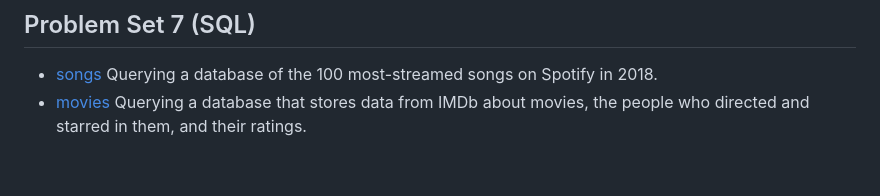
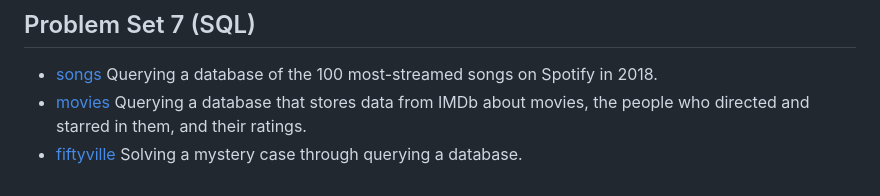
Before and after one commit to faitinchan/CS50x, a Markdown page: README.md, the part around the change. GitHub-like rendering.

```diff
--- a/README.md
+++ b/README.md
@@ -50,3 +50,5 @@ Below are all of the problem sets I worked on, along with the corresponding code
   Querying a database of the 100 most-streamed songs on Spotify in 2018.
 - [movies](https://github.com/faitinchan/CS50x/tree/main/Problem_Set_7/movies)
   Querying a database that stores data from IMDb about movies, the people who directed and starred in them, and their ratings.
+- [fiftyville](https://github.com/faitinchan/CS50x/tree/main/Problem_Set_7/fiftyville)
+  Solving a mystery case through querying a database.
```
